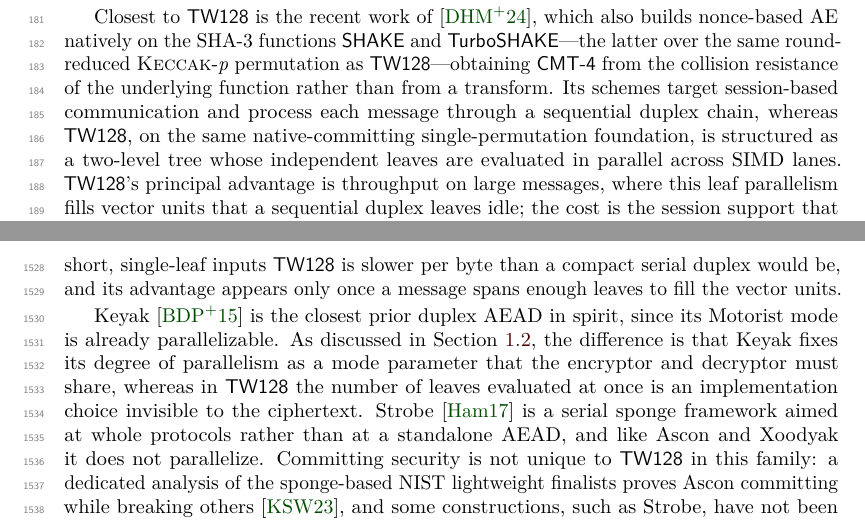
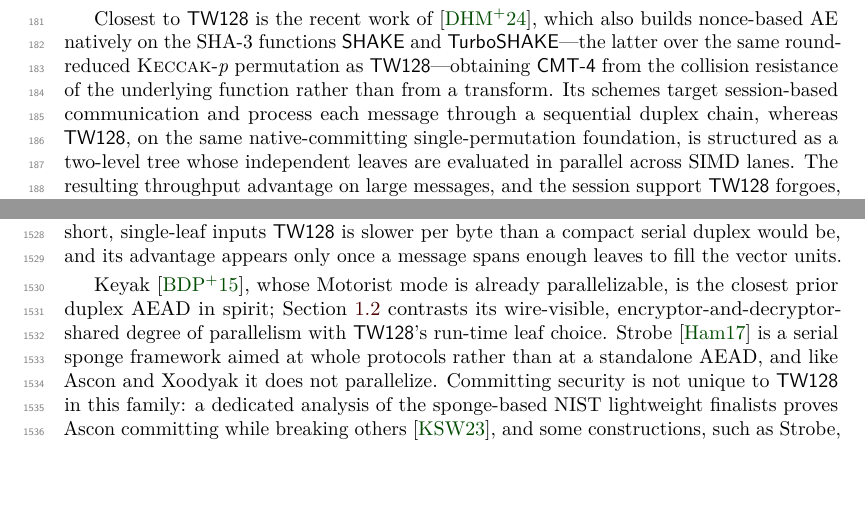
Before and after one commit to codahale/treewrap, a LaTeX document (paper/main.tex, which reads paper/sections/01-introduction.tex, paper/sections/10-discussion.tex): two parts of pages 4 and 40 of 67, joined at a grey line, cut so that both start at the same text, the shorter picture padded with empty space. Compiled offline with pdfLaTeX.

Commit message:
De-duplicate and cross-link the cross-scheme comparisons
The comparison material was spread across the introduction's related
work, the performance section, and three discussion subsections, with
the Keyak parallelism contrast and the DHMVV24 throughput-versus-session
trade-off each stated in full twice.

Reduce the duplication: the sponge-AEAD discussion now defers the Keyak
parallelism contrast to the related-work section instead of restating it,
and the introduction's DHMVV24 paragraph defers the throughput and
session-support detail to the discussion that already carries it. Link
the structural comparison table to the measured AES-GCM throughput
comparison so the two halves of the cross-scheme comparison reference
each other. The measured comparison stays in the performance section.

```diff
--- a/paper/sections/01-introduction.tex
+++ b/paper/sections/01-introduction.tex
@@ -216,11 +216,9 @@ the underlying function rather than from a transform. Its schemes target
 session-based communication and process each message through a sequential duplex
 chain, whereas \TW{}, on the same native-committing single-permutation
 foundation, is structured as a two-level tree whose independent leaves are
-evaluated in parallel across SIMD lanes. \TW{}'s principal advantage is
-throughput on large messages, where this leaf parallelism fills vector units
-that a sequential duplex leaves idle; the cost is the session support that
-\cite{DHMVV24} provides and \TW{} does not
-(\Cref{sec:compare-commit,sec:performance}).
+evaluated in parallel across SIMD lanes. The resulting throughput advantage on
+large messages, and the session support \TW{} forgoes, are detailed in
+\Cref{sec:compare-commit,sec:performance}.
 
 \subsection{Paper Organization}
 \label{sec:organization}
--- a/paper/sections/10-discussion.tex
+++ b/paper/sections/10-discussion.tex
@@ -69,11 +70,10 @@ visible in \Cref{sec:performance}: on short, single-leaf inputs \TW{} is slower
 per byte than a compact serial duplex would be, and its advantage appears only
 once a message spans enough leaves to fill the vector units.
 
-Keyak \cite{BDPVV16} is the closest prior duplex AEAD in spirit, since its
-Motorist mode is already parallelizable. As discussed in \Cref{sec:related}, the
-difference is that Keyak fixes its degree of parallelism as a mode parameter
-that the encryptor and decryptor must share, whereas in \TW{} the number of
-leaves evaluated at once is an implementation choice invisible to the ciphertext.
+Keyak \cite{BDPVV16}, whose Motorist mode is already parallelizable, is the
+closest prior duplex AEAD in spirit; \Cref{sec:related} contrasts its
+wire-visible, encryptor-and-decryptor-shared degree of parallelism with \TW{}'s
+run-time leaf choice.
 Strobe \cite{Ham17} is a serial sponge framework aimed at whole protocols rather
 than at a standalone AEAD, and like Ascon and Xoodyak it does not parallelize.
 Committing security is not unique to \TW{} in this family: a dedicated analysis
```
Also changed, not shown: paper/main.pdf, paper/sections/10-discussion.tex (7 more changed lines).
